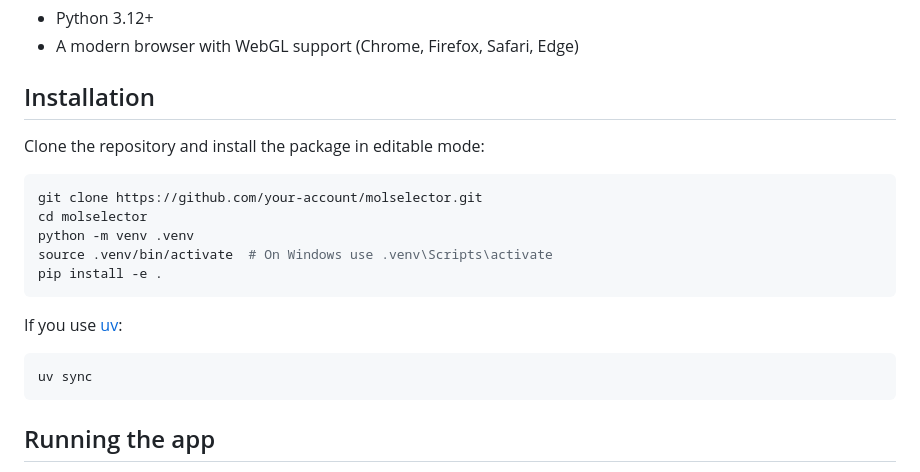
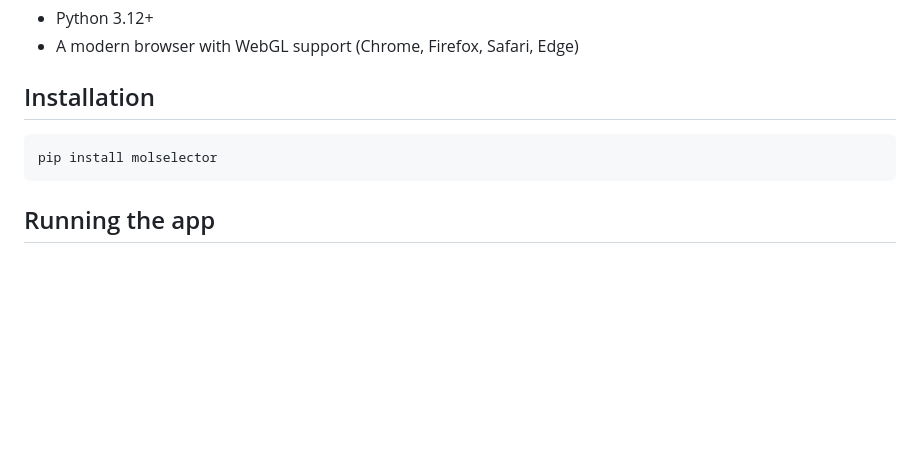
Before and after one commit to nhadler/MolSelector, a Markdown page: README.md, the part around the change. Drawn GitHub-style; blank space fills up the shorter version.

Commit message:
Update installation instructions in README
Removed installation instructions for cloning and setting up the package in editable mode.

````diff
--- a/README.md
+++ b/README.md
@@ -17,20 +17,8 @@ MolSelector is a lightweight web app for triaging molecular structures (`.xyz`,
 
 ## Installation
 
-Clone the repository and install the package in editable mode:
-
 ```bash
-git clone https://github.com/your-account/molselector.git
-cd molselector
-python -m venv .venv
-source .venv/bin/activate  # On Windows use .venv\Scripts\activate
-pip install -e .
-```
-
-If you use [uv](https://github.com/astral-sh/uv):
-
-```bash
-uv sync
+pip install molselector
 ```
 
 ## Running the app
````
